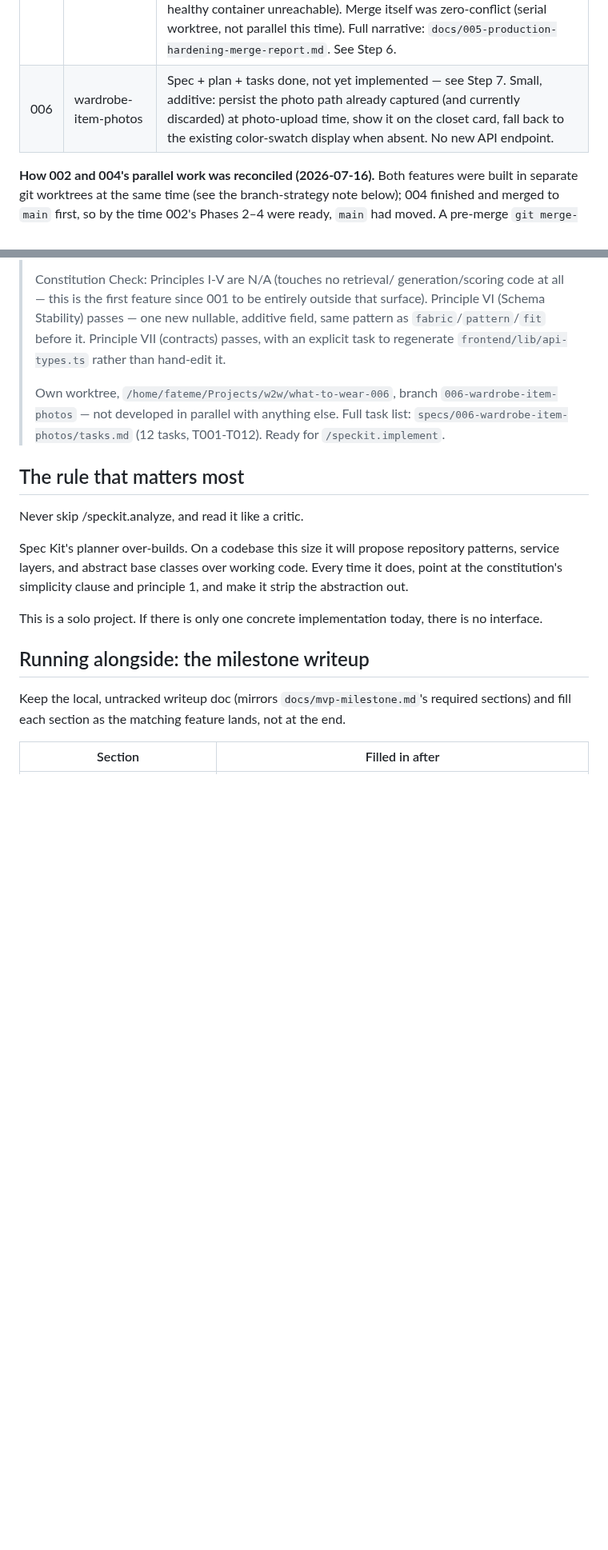
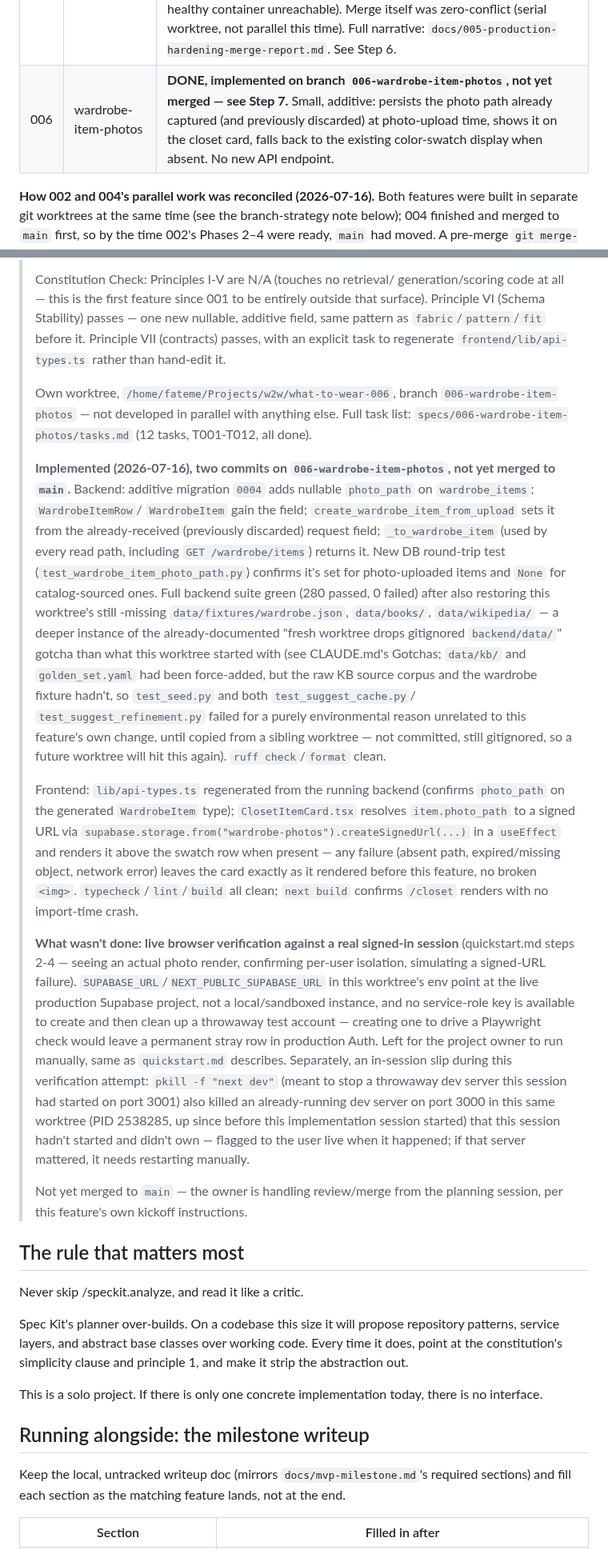
Before and after one commit to fatemenajafi135/what-to-wear, a Markdown page: docs/SDD-HANDOFF.md, 2 parts joined by grey strips. Shown at 80% size. Rendered like a GitHub page; blank space fills up the shorter version.

```diff
--- a/docs/SDD-HANDOFF.md
+++ b/docs/SDD-HANDOFF.md
@@ -95,7 +95,7 @@ from drifting.
 | 003 | **mvp-app** *(redefined — was "closet-ingestion")* | ✅ **DONE — deployed and live.** Full spec-kit cycle run (spec/clarify/plan/tasks/analyze/implement). All 4 user stories built and verified. The 3 manual deploy steps once tracked here (Supabase Storage bucket + RLS, Railway backend, Vercel frontend) were absorbed into Feature 005's scope and completed there — see Feature 005's row below and `docs/005-production-hardening-merge-report.md`. **Known, explicitly deferred gap: visual polish** didn't fully match `design/What to Wear.dc.html` — see `docs/003-mvp-app-implementation-report.md` (local, untracked). See Step 4 and `specs/003-mvp-app/tasks.md`. |
 | 004 | preference-memory | ✅ **DONE and merged to `main`** (finished 2026-07-16, in its own worktree, concurrently with Feature 002's Phases 2-4 above — see the merge callout below the table). Feedback endpoint + derived preference profile + frontend reaction affordance. 29/29 tasks. |
 | 005 | production-hardening | ✅ **DONE, merged to `main`, and deployed live** (2026-07-16). Full spec-kit cycle (spec/clarify/plan/tasks/analyze/implement). Output grounding guardrail, per-user Redis cache, LiteLLM routing all built and eval-no-regression-gate green. Absorbed Feature 003's previously-incomplete deploy steps — Supabase Storage bucket + RLS, Railway backend, Vercel frontend all confirmed working end-to-end this session (including live debugging: a Railway public-domain/target-port mismatch that made a healthy container unreachable). Merge itself was zero-conflict (serial worktree, not parallel this time). Full narrative: `docs/005-production-hardening-merge-report.md`. See Step 6. |
-| 006 | wardrobe-item-photos | Spec + plan + tasks done, not yet implemented — see Step 7. Small, additive: persist the photo path already captured (and currently discarded) at photo-upload time, show it on the closet card, fall back to the existing color-swatch display when absent. No new API endpoint. |
+| 006 | wardrobe-item-photos | **DONE, implemented on branch `006-wardrobe-item-photos`, not yet merged — see Step 7.** Small, additive: persists the photo path already captured (and previously discarded) at photo-upload time, shows it on the closet card, falls back to the existing color-swatch display when absent. No new API endpoint. |
 
 **How 002 and 004's parallel work was reconciled (2026-07-16).** Both
 features were built in separate git worktrees at the same time (see the
@@ -804,7 +804,58 @@ item added via the photo-upload flow (Feature 003).
 > Own worktree, `/home/fateme/Projects/w2w/what-to-wear-006`, branch
 > `006-wardrobe-item-photos` — not developed in parallel with anything
 > else. Full task list: `specs/006-wardrobe-item-photos/tasks.md` (12
-> tasks, T001-T012). Ready for `/speckit.implement`.
+> tasks, T001-T012, all done).
+>
+> **Implemented (2026-07-16), two commits on `006-wardrobe-item-photos`,
+> not yet merged to `main`.** Backend: additive migration `0004` adds
+> nullable `photo_path` on `wardrobe_items`; `WardrobeItemRow`/
+> `WardrobeItem` gain the field; `create_wardrobe_item_from_upload` sets
+> it from the already-received (previously discarded) request field;
+> `_to_wardrobe_item` (used by every read path, including `GET
+> /wardrobe/items`) returns it. New DB round-trip test
+> (`test_wardrobe_item_photo_path.py`) confirms it's set for
+> photo-uploaded items and `None` for catalog-sourced ones. Full backend
+> suite green (280 passed, 0 failed) after also restoring this worktree's still
+> -missing `data/fixtures/wardrobe.json`, `data/books/`, `data/wikipedia/`
+> — a deeper instance of the already-documented "fresh worktree drops
+> gitignored `backend/data/`" gotcha than what this worktree started with
+> (see CLAUDE.md's Gotchas; `data/kb/` and `golden_set.yaml` had been
+> force-added, but the raw KB source corpus and the wardrobe fixture
+> hadn't, so `test_seed.py` and both `test_suggest_cache.py`/
+> `test_suggest_refinement.py` failed for a purely environmental reason
+> unrelated to this feature's own change, until copied from a sibling
+> worktree — not committed, still gitignored, so a future worktree will
+> hit this again). `ruff check`/`format` clean.
+>
+> Frontend: `lib/api-types.ts` regenerated from the running backend
+> (confirms `photo_path` on the generated `WardrobeItem` type);
+> `ClosetItemCard.tsx` resolves `item.photo_path` to a signed URL via
+> `supabase.storage.from("wardrobe-photos").createSignedUrl(...)` in a
+> `useEffect` and renders it above the swatch row when present — any
+> failure (absent path, expired/missing object, network error) leaves
+> the card exactly as it rendered before this feature, no broken `<img>`.
+> `typecheck`/`lint`/`build` all clean; `next build` confirms `/closet`
+> renders with no import-time crash.
+>
+> **What wasn't done: live browser verification against a real signed-in
+> session** (quickstart.md steps 2-4 — seeing an actual photo render,
+> confirming per-user isolation, simulating a signed-URL failure).
+> `SUPABASE_URL`/`NEXT_PUBLIC_SUPABASE_URL` in this worktree's env point
+> at the live production Supabase project, not a local/sandboxed
+> instance, and no service-role key is available to create and then
+> clean up a throwaway test account — creating one to drive a Playwright
+> check would leave a permanent stray row in production Auth. Left for
+> the project owner to run manually, same as `quickstart.md` describes.
+> Separately, an in-session slip during this verification attempt:
+> `pkill -f "next dev"` (meant to stop a throwaway dev server this
+> session had started on port 3001) also killed an already-running dev
+> server on port 3000 in this same worktree (PID 2538285, up since
+> before this implementation session started) that this session hadn't
+> started and didn't own — flagged to the user live when it happened;
+> if that server mattered, it needs restarting manually.
+>
+> Not yet merged to `main` — the owner is handling review/merge from the
+> planning session, per this feature's own kickoff instructions.
 
 ## The rule that matters most
 
```
Also changed, not shown: CLAUDE.md (+26 -13 lines), specs/006-wardrobe-item-photos/tasks.md (+12 -12 lines).
